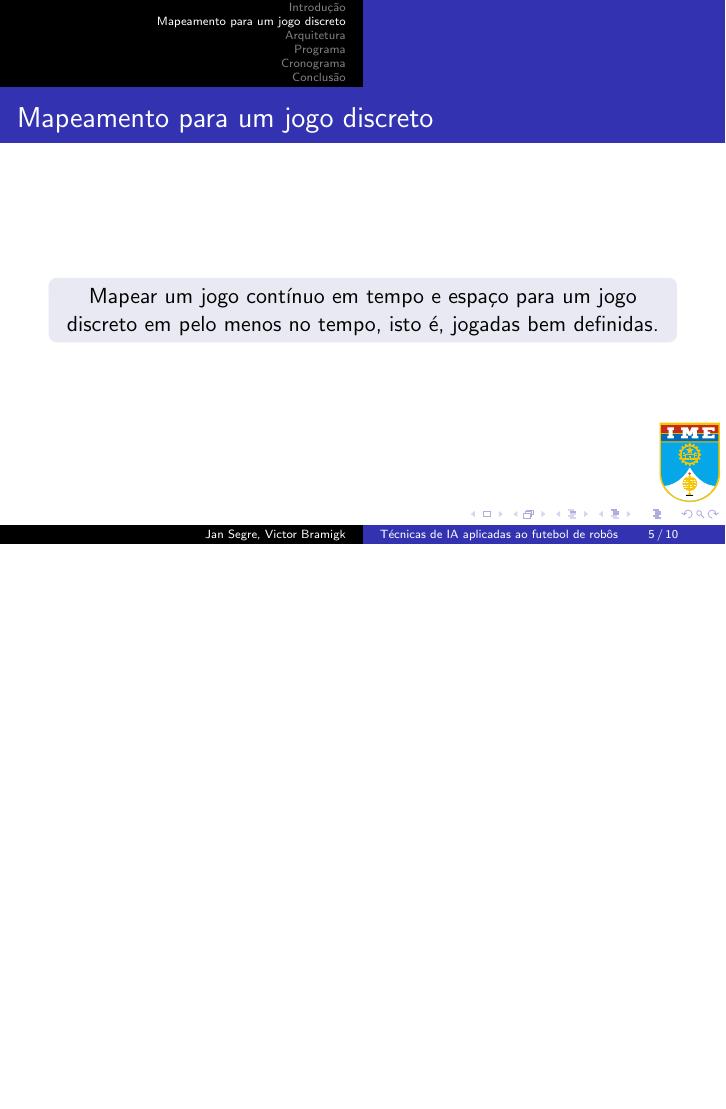
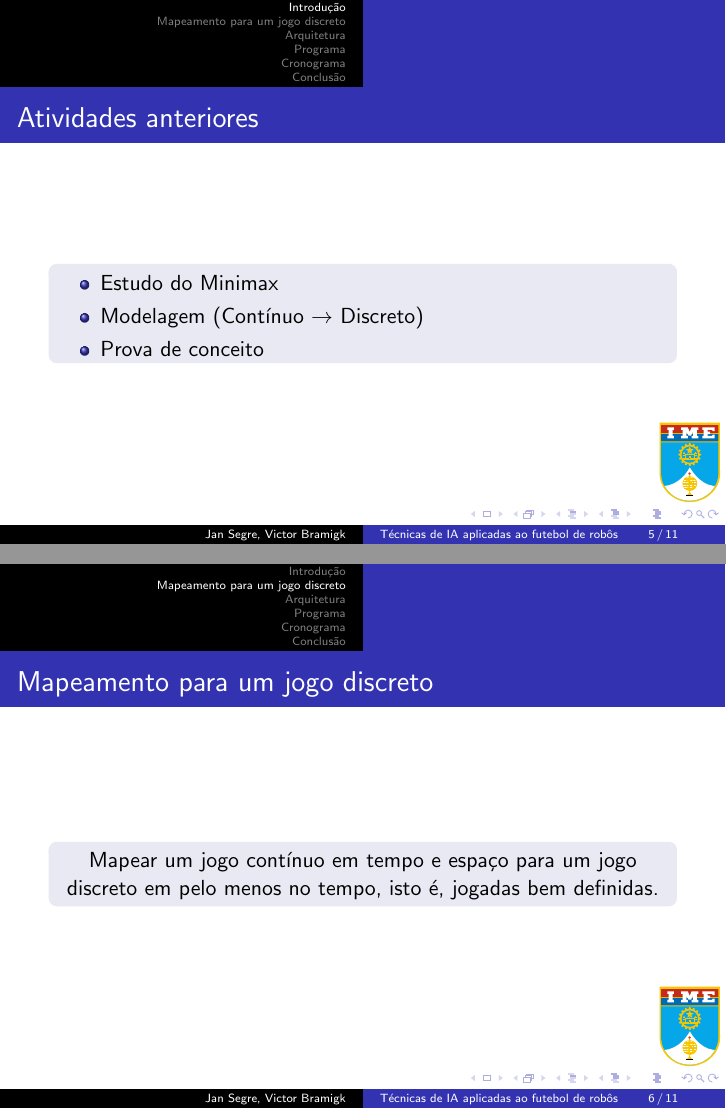
Before and after one commit to VBmgk/pfc-jan-bramigk, LaTeX slides (apresentacao.tex): page 5 of 10 before the commit and pages 5 and 6 of 11 after it, the two joined at a grey line, the shorter picture padded with empty space. Compiled offline with pdfLaTeX.

Commit message:
Done introduction

```diff
--- a/apresentacao.tex
+++ b/apresentacao.tex
@@ -56,6 +56,18 @@
         a performance em  um conjunto de partidas.
       \item Criar um modelo discreto sequencial para o problema do futebol
         de robôs
+    \end{itemize}
+  \end{block}
+}
+
+\frame{%
+  \frametitle{Atividades anteriores}
+  \begin{block}
+    \centering
+    \begin{itemize}
+      \item Estudo do Minimax
+      \item Modelagem (Contínuo $\rightarrow$ Discreto)
+      \item Prova de conceito
     \end{itemize}
   \end{block}
 }
```
